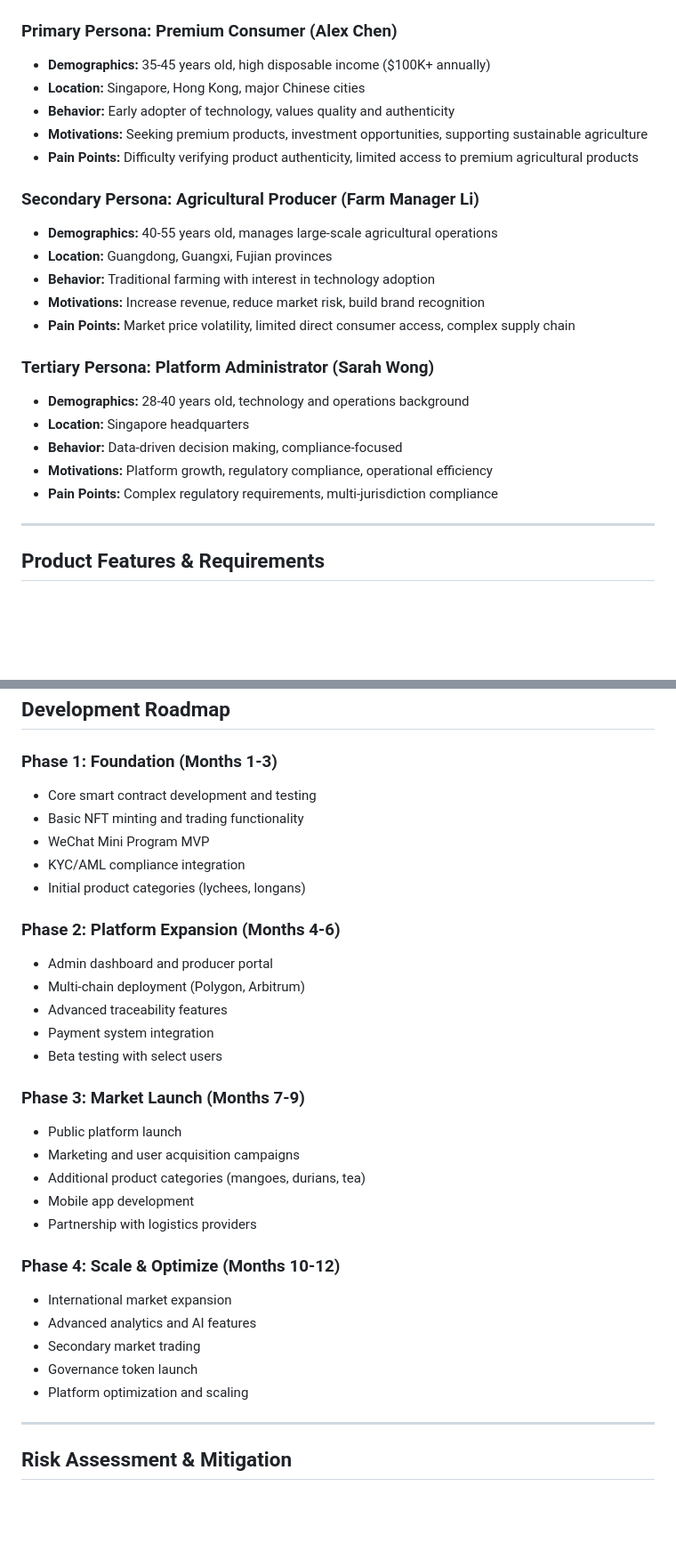
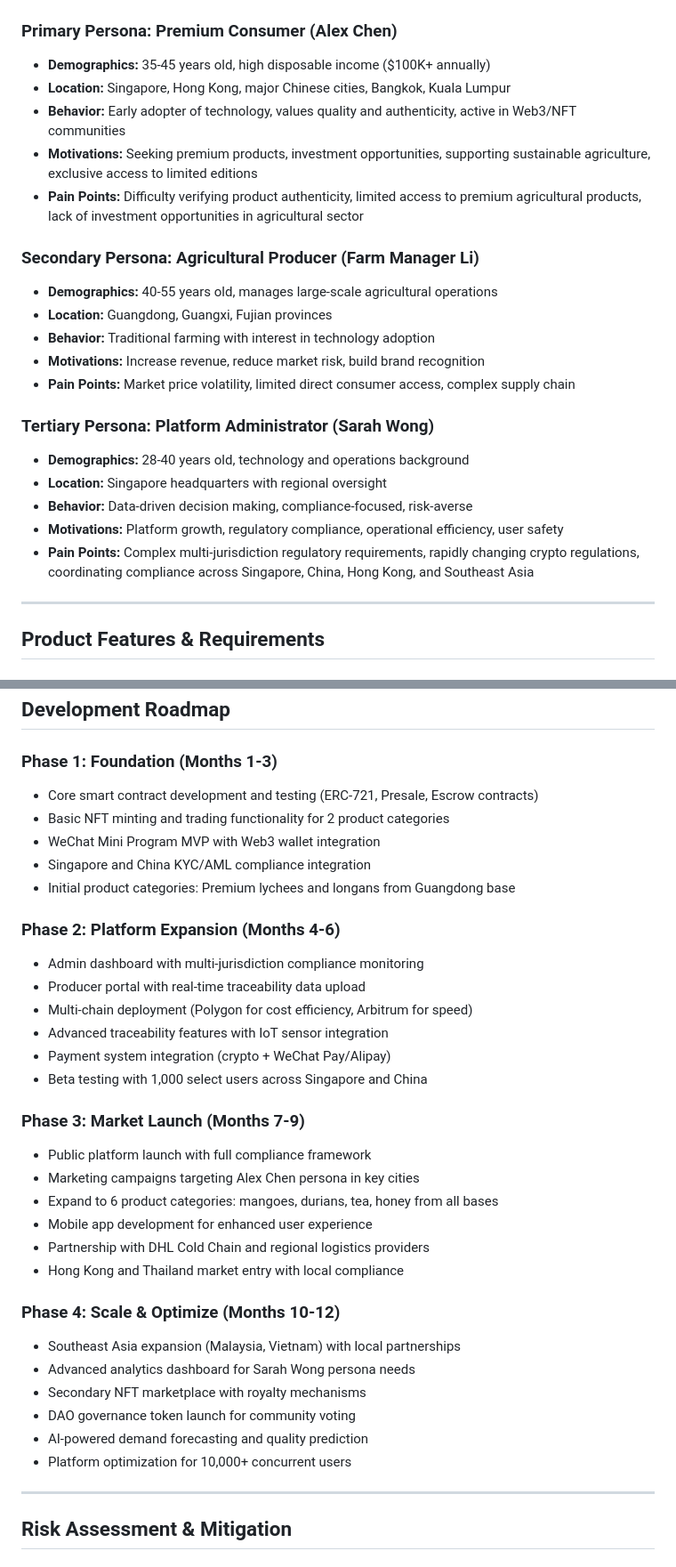
Before and after one commit to zane0623/-, a Markdown page: Juyuan_Agriculture_NFT_Platform_PRD.md, 2 parts joined by grey strips. Shown: that part at 89% size. Drawn GitHub-style; blank space fills up the shorter version.

```diff
--- a/Juyuan_Agriculture_NFT_Platform_PRD.md
+++ b/Juyuan_Agriculture_NFT_Platform_PRD.md
@@ -59,10 +60,10 @@ A comprehensive platform that tokenizes premium agricultural products as NFTs, e
 
 ### Primary Persona: Premium Consumer (Alex Chen)
 - **Demographics:** 35-45 years old, high disposable income ($100K+ annually)
-- **Location:** Singapore, Hong Kong, major Chinese cities
-- **Behavior:** Early adopter of technology, values quality and authenticity
-- **Motivations:** Seeking premium products, investment opportunities, supporting sustainable agriculture
-- **Pain Points:** Difficulty verifying product authenticity, limited access to premium agricultural products
+- **Location:** Singapore, Hong Kong, major Chinese cities, Bangkok, Kuala Lumpur
+- **Behavior:** Early adopter of technology, values quality and authenticity, active in Web3/NFT communities
+- **Motivations:** Seeking premium products, investment opportunities, supporting sustainable agriculture, exclusive access to limited editions
+- **Pain Points:** Difficulty verifying product authenticity, limited access to premium agricultural products, lack of investment opportunities in agricultural sector
 
 ### Secondary Persona: Agricultural Producer (Farm Manager Li)
 - **Demographics:** 40-55 years old, manages large-scale agricultural operations
@@ -73,10 +74,10 @@ A comprehensive platform that tokenizes premium agricultural products as NFTs, e
 
 ### Tertiary Persona: Platform Administrator (Sarah Wong)
 - **Demographics:** 28-40 years old, technology and operations background
-- **Location:** Singapore headquarters
-- **Behavior:** Data-driven decision making, compliance-focused
-- **Motivations:** Platform growth, regulatory compliance, operational efficiency
-- **Pain Points:** Complex regulatory requirements, multi-jurisdiction compliance
+- **Location:** Singapore headquarters with regional oversight
+- **Behavior:** Data-driven decision making, compliance-focused, risk-averse
+- **Motivations:** Platform growth, regulatory compliance, operational efficiency, user safety
+- **Pain Points:** Complex multi-jurisdiction regulatory requirements, rapidly changing crypto regulations, coordinating compliance across Singapore, China, Hong Kong, and Southeast Asia
 
 ---
 
@@ -418,32 +419,35 @@ A comprehensive platform that tokenizes premium agricultural products as NFTs, e
 ## Development Roadmap
 
 ### Phase 1: Foundation (Months 1-3)
-- Core smart contract development and testing
-- Basic NFT minting and trading functionality
-- WeChat Mini Program MVP
-- KYC/AML compliance integration
-- Initial product categories (lychees, longans)
+- Core smart contract development and testing (ERC-721, Presale, Escrow contracts)
+- Basic NFT minting and trading functionality for 2 product categories
+- WeChat Mini Program MVP with Web3 wallet integration
+- Singapore and China KYC/AML compliance integration
+- Initial product categories: Premium lychees and longans from Guangdong base
 
 ### Phase 2: Platform Expansion (Months 4-6)
-- Admin dashboard and producer portal
-- Multi-chain deployment (Polygon, Arbitrum)
-- Advanced traceability features
-- Payment system integration
-- Beta testing with select users
+- Admin dashboard with multi-jurisdiction compliance monitoring
+- Producer portal with real-time traceability data upload
+- Multi-chain deployment (Polygon for cost efficiency, Arbitrum for speed)
+- Advanced traceability features with IoT sensor integration
+- Payment system integration (crypto + WeChat Pay/Alipay)
+- Beta testing with 1,000 select users across Singapore and China
 
 ### Phase 3: Market Launch (Months 7-9)
-- Public platform launch
-- Marketing and user acquisition campaigns
-- Additional product categories (mangoes, durians, tea)
-- Mobile app development
-- Partnership with logistics providers
+- Public platform launch with full compliance framework
+- Marketing campaigns targeting Alex Chen persona in key cities
+- Expand to 6 product categories: mangoes, durians, tea, honey from all bases
+- Mobile app development for enhanced user experience
+- Partnership with DHL Cold Chain and regional logistics providers
+- Hong Kong and Thailand market entry with local compliance
 
 ### Phase 4: Scale & Optimize (Months 10-12)
-- International market expansion
-- Advanced analytics and AI features
-- Secondary market trading
-- Governance token launch
-- Platform optimization and scaling
+- Southeast Asia expansion (Malaysia, Vietnam) with local partnerships
+- Advanced analytics dashboard for Sarah Wong persona needs
+- Secondary NFT marketplace with royalty mechanisms
+- DAO governance token launch for community voting
+- AI-powered demand forecasting and quality prediction
+- Platform optimization for 10,000+ concurrent users
 
 ---
 
```
Also changed, not shown: other parts of Juyuan_Agriculture_NFT_Platform_PRD.md (+23 -17 lines).
